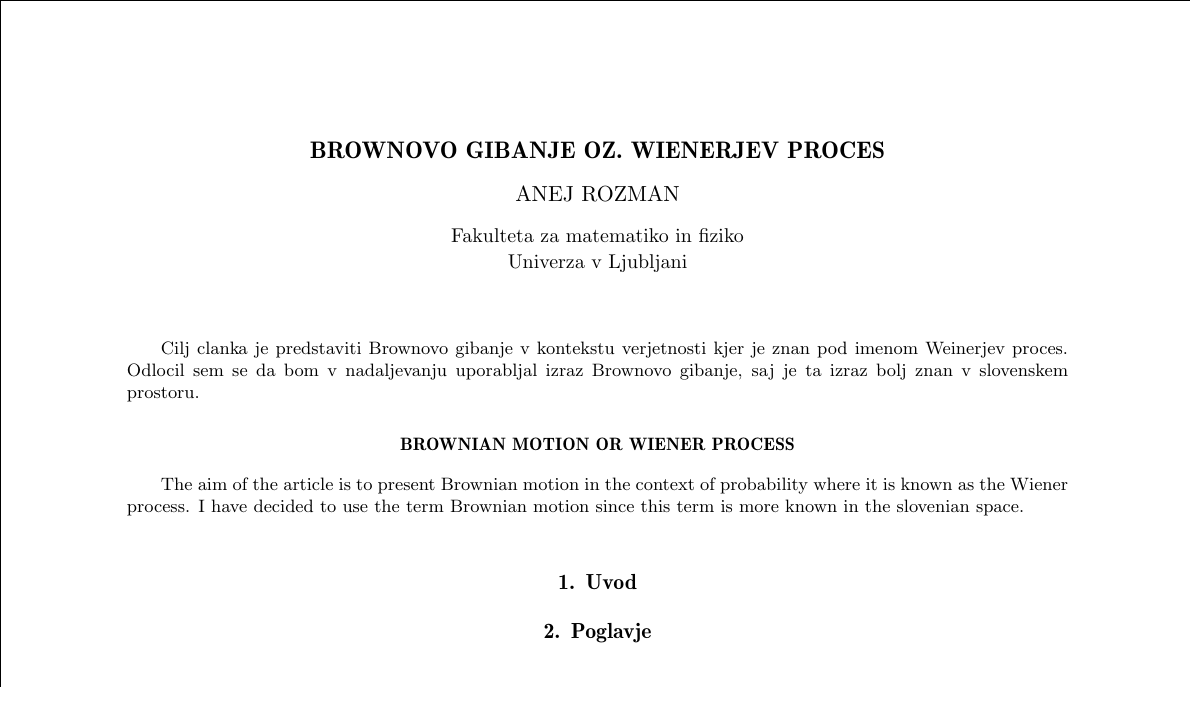
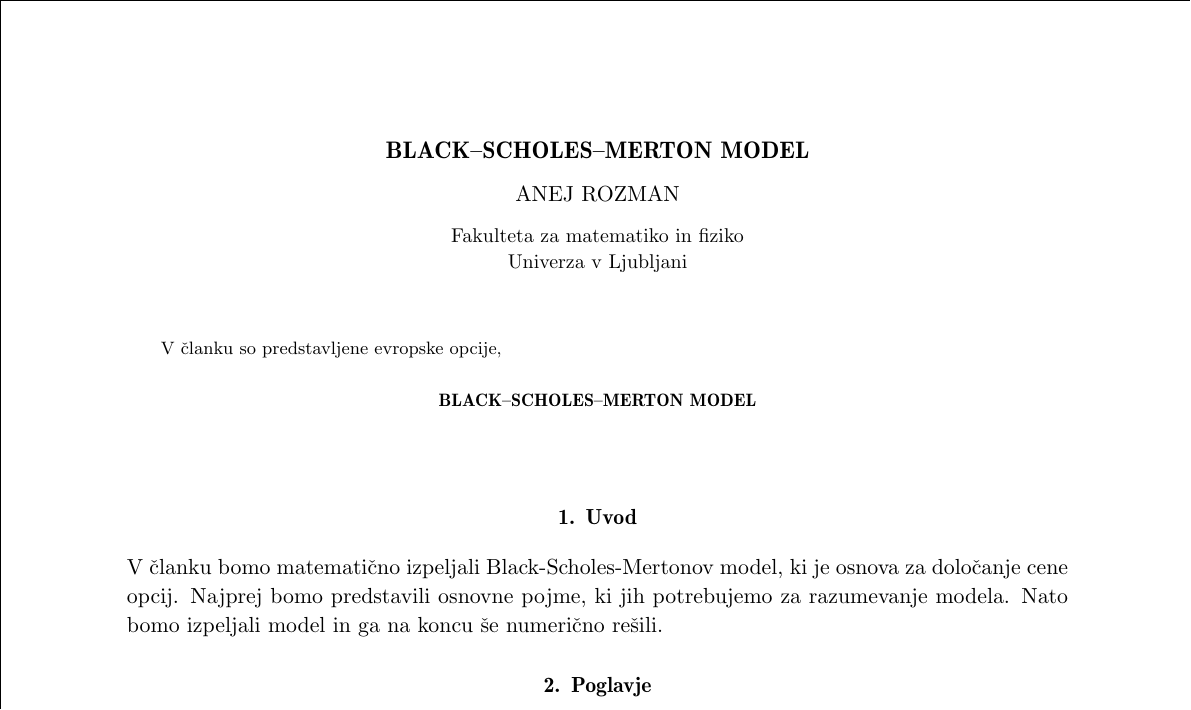
Before and after one commit to anejrozman/Brownian-Motion, a LaTeX document (clanek.tex): part of the page, cut at the place of the change. Compiled offline with pdfLaTeX.

Commit message:
initial commit

```diff
--- a/clanek.tex
+++ b/clanek.tex
@@ -13,24 +13,23 @@
 \begin{document}
 
 \MAT{1}{11}{2024}
-\naslov{Brownovo gibanje oz. Wienerjev proces}
+\naslov{Black–Scholes–Merton model}
 
 \avtor{Anej Rozman}
 
 \institucija{Fakulteta za matematiko in fiziko \\ Univerza v Ljubljani}
 
 \klasifikacija{~}
-\izvlecek{Cilj clanka je predstaviti Brownovo gibanje v kontekstu verjetnosti kjer je znan pod imenom Weinerjev proces. Odlocil sem se da bom v nadaljevanju
-uporabljal izraz Brownovo gibanje, saj je ta izraz bolj znan v slovenskem prostoru. }
-\title{Brownian motion or Wiener process}
-\abstract{The aim of the article is to present Brownian motion in the context of probability where it is known as the Wiener process. I have decided to use the term Brownian motion since
-this term is more known in the slovenian space.}
+\izvlecek{V članku so predstavljene evropske opcije, }
+\title{Black–Scholes–Merton model}
+\abstract{}
 
 \glava\baselineskip=14.5pt
 
 \smallskip
 
 \section{Uvod}
+    V članku bomo matematično izpeljali Black-Scholes-Mertonov model, ki je osnova za določanje cene opcij. Najprej bomo predstavili osnovne pojme, ki jih potrebujemo za razumevanje modela. Nato bomo izpeljali model in ga na koncu še numerično rešili.
 
 \section{Poglavje}
 
```
Also changed, not shown: clanek.pdf.
